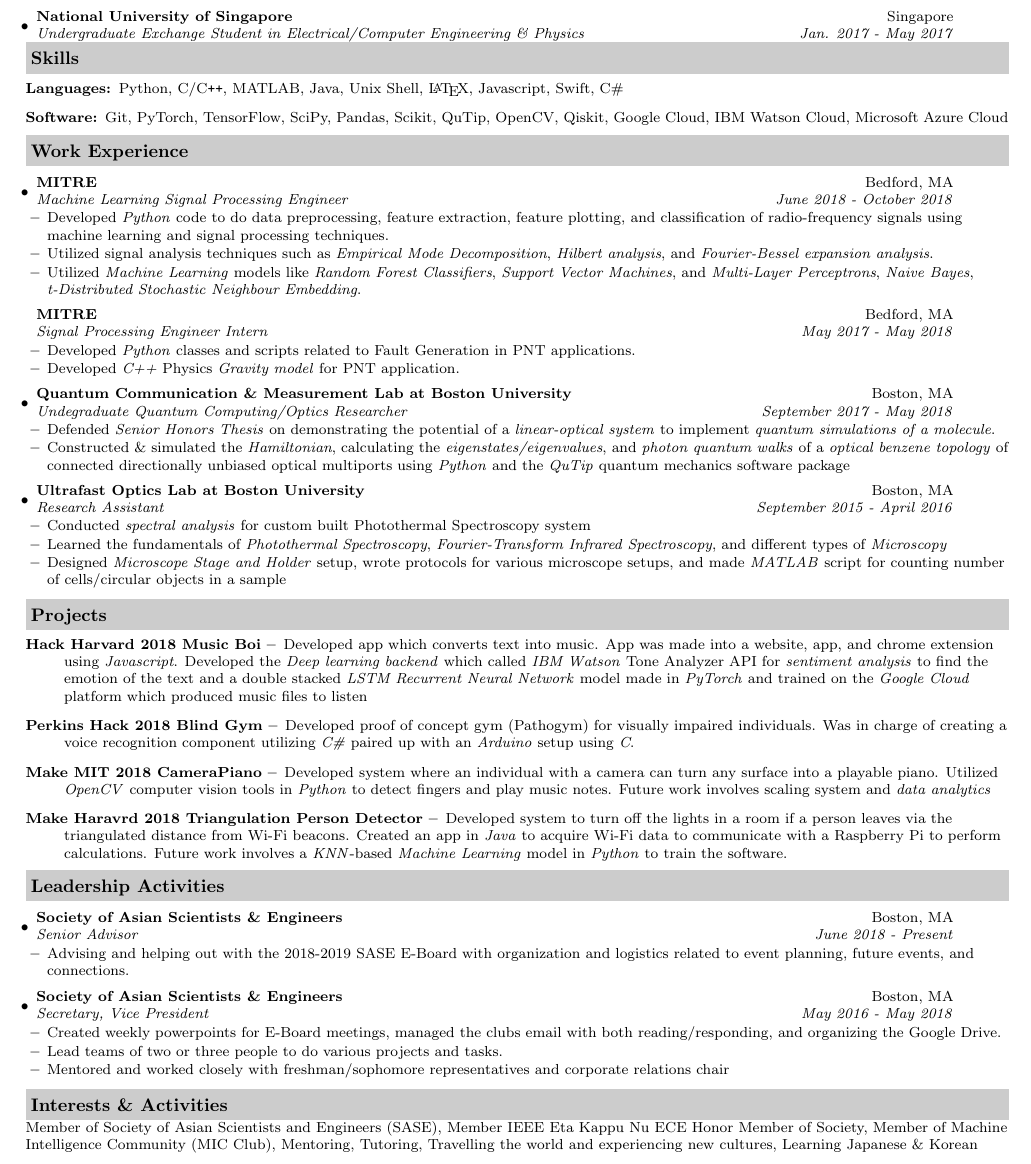
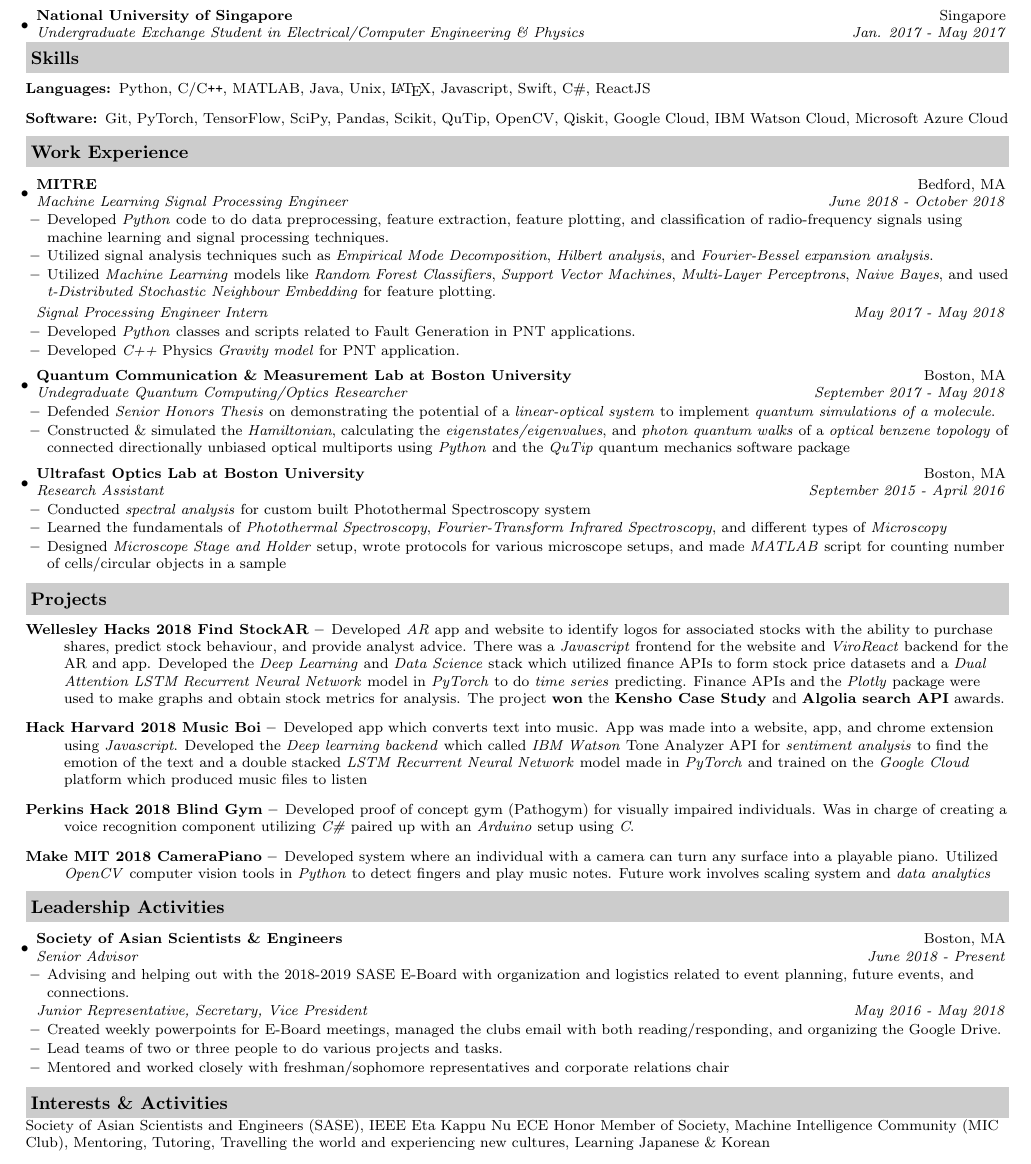
Before and after one commit to sonamghosh/personal_resume_latex, a LaTeX CV (resume.tex): part of the page, cut so that both start at the same text. Compiled offline with pdfLaTeX.

Commit message:
resume draft 5 nov 2018

```diff
--- a/resume.tex
+++ b/resume.tex
@@ -70,7 +82,7 @@ Cambridge, MA  02140 & \faLinkedinSquare\hspace{0.1em}: linkedin.com/in/sonamgho
 \resheading{Skills}
 \begin{description}
 \item[Languages:]
-Python, C/C{}\verb!++!, MATLAB, Java, Unix Shell, \LaTeX, Javascript, Swift, C\#
+Python, C/C{}\verb!++!, MATLAB, Java, Unix, \LaTeX, Javascript, Swift, C\#, ReactJS
 \item[Software:]
 Git, PyTorch, TensorFlow, SciPy, Pandas, Scikit, QuTip, OpenCV, Qiskit, Google Cloud, IBM Watson Cloud, Microsoft Azure Cloud
 \end{description}
@@ -89,9 +101,11 @@ Git, PyTorch, TensorFlow, SciPy, Pandas, Scikit, QuTip, OpenCV, Qiskit, Google C
 		%\resitem{Continue to develop and maintain \emph{Sudo} and make regular releases.}
 		\resitem{Developed \emph{Python} code to do data preprocessing, feature extraction, feature plotting, and classification of radio-frequency signals using machine learning and signal processing techniques.}
         \resitem{Utilized signal analysis techniques such as \emph{Empirical Mode Decomposition}, \emph{Hilbert analysis}, and \emph{Fourier-Bessel expansion analysis}.}
-        \resitem{Utilized \emph{Machine Learning} models like \emph{Random Forest Classifiers}, \emph{Support Vector Machines}, and \emph{Multi-Layer Perceptrons}, \emph{Naive Bayes}, \emph{t-Distributed Stochastic Neighbour Embedding}.}
+        \resitem{Utilized \emph{Machine Learning} models like \emph{Random Forest Classifiers}, \emph{Support Vector Machines}, \emph{Multi-Layer Perceptrons}, \emph{Naive Bayes}, and used \emph{t-Distributed Stochastic Neighbour Embedding} for feature plotting.}
 	\end{itemize}
-	\ressubheading{MITRE }{Bedford, MA}{Signal Processing Engineer Intern}{May 2017 - May 2018}
+	%%%%
+	\vspace{-3pt}
+	\rehead{Signal Processing Engineer Intern}{May 2017 - May 2018}
 	\begin{itemize}
 		\resitem{Developed \emph{Python} classes and scripts related to Fault Generation in PNT applications.}
 		\resitem{Developed \emph{C++} Physics \emph{Gravity model} for PNT application.}
@@ -118,22 +132,24 @@ Git, PyTorch, TensorFlow, SciPy, Pandas, Scikit, QuTip, OpenCV, Qiskit, Google C
 
 \resheading{Projects}
 \begin{description}
+\item[Wellesley Hacks 2018 Find StockAR --]Developed \emph{AR} app and website to identify logos for associated stocks with the ability to purchase shares, predict stock behaviour, and provide analyst advice. There was a \emph{Javascript} frontend for the website and \emph{ViroReact} backend for the AR and app. Developed the \emph{Deep Learning} and \emph{Data Science} stack which utilized finance APIs to form stock price datasets and a \emph{Dual Attention LSTM Recurrent Neural Network} model in \emph{PyTorch} to do \emph{time series} predicting. Finance APIs and the \emph{Plotly} package were used to make graphs and obtain stock metrics for analysis. The project \textbf{won} the \textbf{Kensho Case Study} and \textbf{Algolia search API} awards.
+
 \item[Hack Harvard 2018 Music Boi --] Developed app which converts text into music. App was made into a website, app, and chrome extension using \emph{Javascript}. Developed the \emph{Deep learning backend} which called \emph{IBM Watson} Tone Analyzer API for \emph{sentiment analysis} to find the emotion of the text and a double stacked \emph{LSTM Recurrent Neural Network} model made in \emph{PyTorch} and trained on the \emph{Google Cloud} platform which produced music files to listen
 
 \item[Perkins Hack 2018 Blind Gym --]  Developed proof of concept gym (Pathogym) for visually impaired individuals. Was in charge of creating a voice recognition component utilizing \emph{C\#} paired up with an \emph{Arduino} setup using \emph{C}.
 
 \item[Make MIT 2018 CameraPiano --] Developed system where an individual with a camera can turn any surface into a playable piano. Utilized \emph{OpenCV} computer vision tools in \emph{Python} to detect fingers and play music notes. Future work involves scaling system and \emph{data analytics}
 
-\item[Make Haravrd 2018 Triangulation Person Detector --] Developed system to turn off the lights in a room if a person leaves via the triangulated distance from Wi-Fi beacons. Created an app in \emph{Java} to acquire Wi-Fi data to communicate with a Raspberry Pi to perform calculations. Future work involves a \emph{KNN}-based \emph{Machine Learning} model in \emph{Python} to train the software.
 \end{description}
+
 
 \resheading{Leadership Activities}
 \begin{itemize}
     \item 	\ressubheading{Society of Asian Scientists \& Engineers}{Boston, MA}{Senior Advisor}{June 2018 - Present}
     \begin{itemize}
         \item Advising and helping out with the 2018-2019 SASE E-Board with organization and logistics related to event planning, future events, and connections.
-    \end{itemize}
-    \item 	\ressubheading{Society of Asian Scientists \& Engineers}{Boston, MA}{Secretary, Vice President}{May 2016 - May 2018}
+    \end{itemize} \vspace{-6pt}
+    \rehead{Junior Representative, Secretary, Vice President}{May 2016 - May 2018}
     \begin{itemize}
         \resitem{Created weekly powerpoints for E-Board meetings, managed the clubs email with both reading/responding, and organizing the Google Drive.}
         \resitem{Lead teams of two or three people to do various projects and tasks.}
@@ -142,7 +158,7 @@ Git, PyTorch, TensorFlow, SciPy, Pandas, Scikit, QuTip, OpenCV, Qiskit, Google C
 \end{itemize}
 
 \resheading{Interests \& Activities}
-Member of Society of Asian Scientists and Engineers (SASE), Member IEEE Eta Kappu Nu ECE Honor Member of Society, Member of Machine Intelligence Community (MIC Club), Mentoring, Tutoring, Travelling the world and experiencing new cultures, Learning Japanese \& Korean
+Society of Asian Scientists and Engineers (SASE), IEEE Eta Kappu Nu ECE Honor Member of Society, Machine Intelligence Community (MIC Club), Mentoring, Tutoring, Travelling the world and experiencing new cultures, Learning Japanese \& Korean
 
 
 
```
Also changed, not shown: resume.tex (16 more changed lines).
